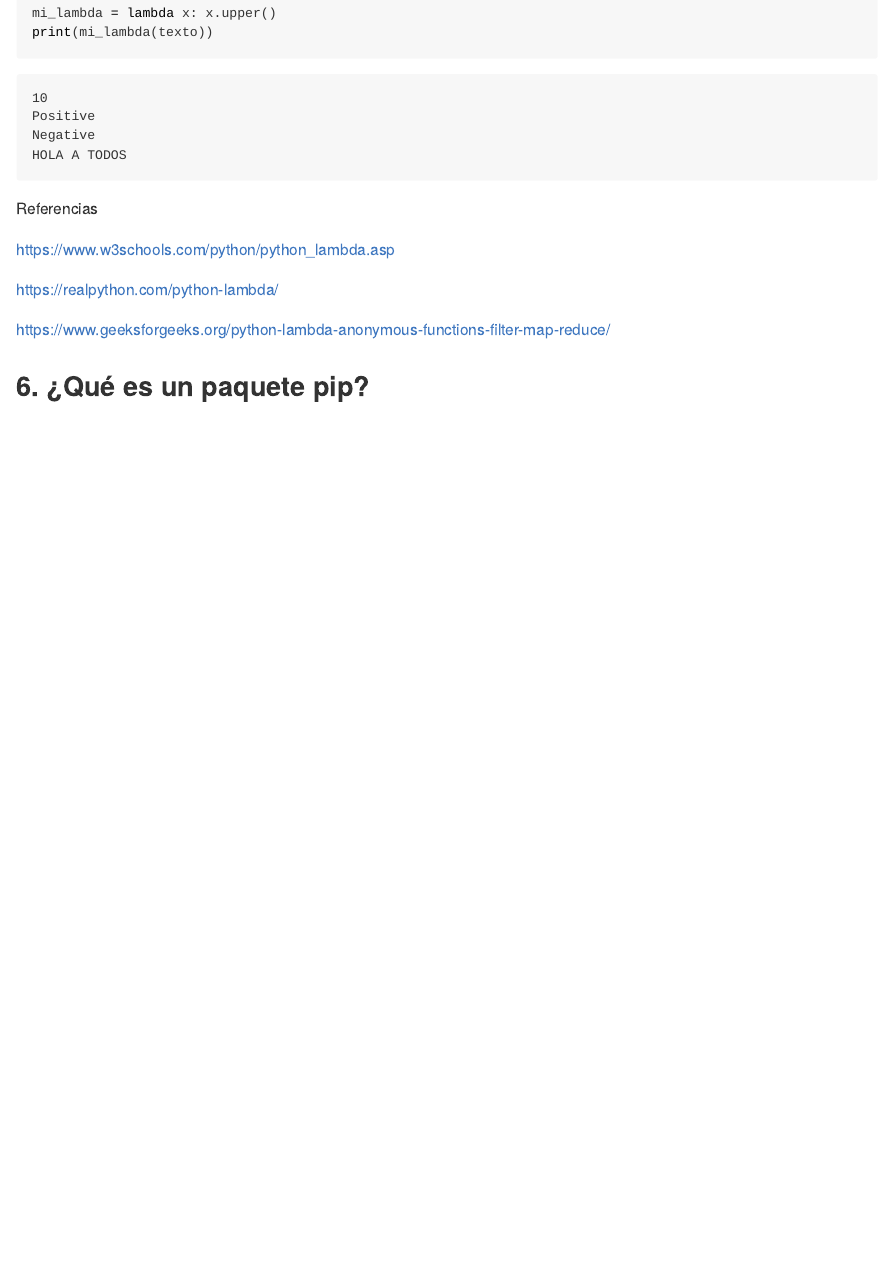
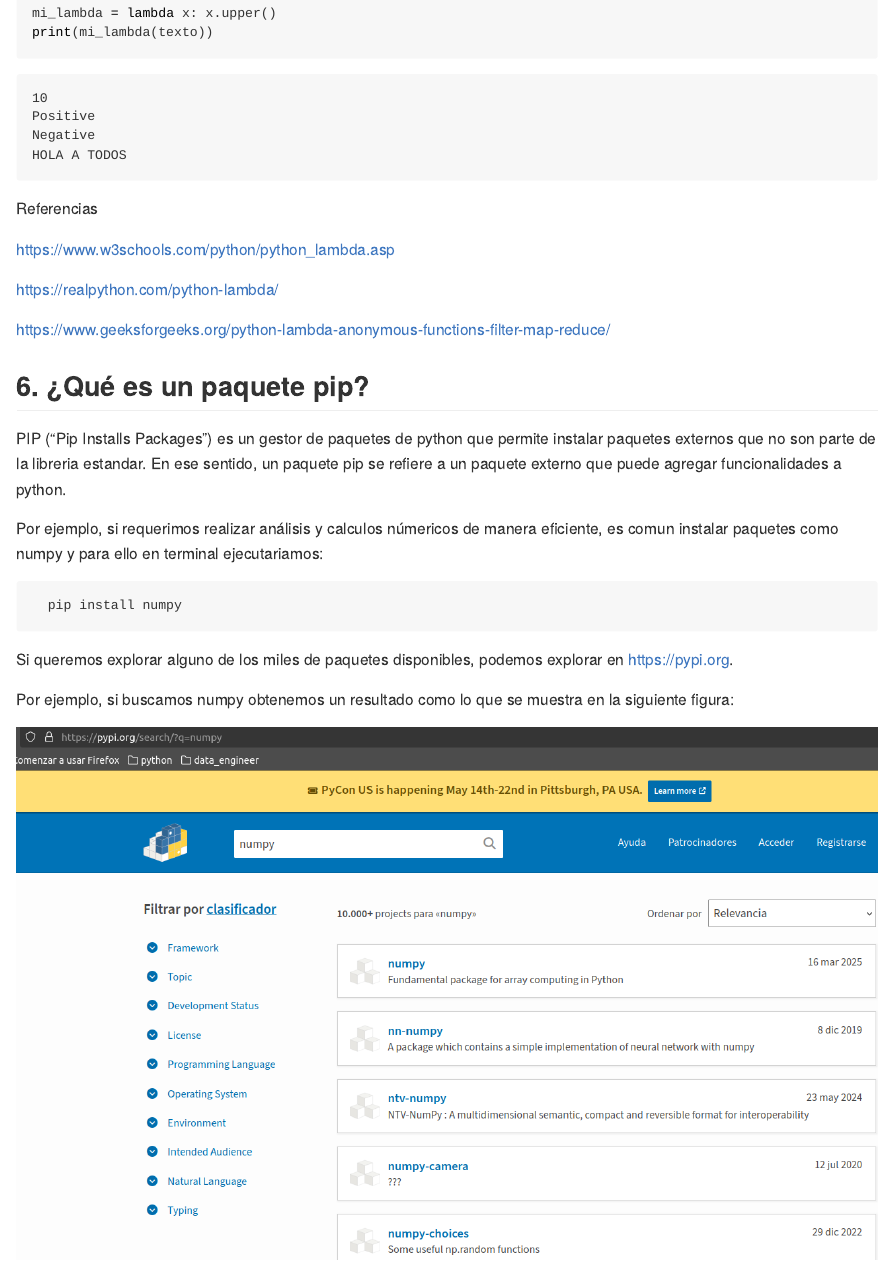
Before and after one commit to intiluna/devcamp_m3c5, a Quarto document (cuestionario/cuestionario.qmd): the page in a window 1100 px wide, from 7460 px down. The pictures show the output file cuestionario/cuestionario.md that the author committed with the source, drawn offline in the style of GitHub.

Commit message:
fin de cuestionario

```diff
--- a/cuestionario/cuestionario.qmd
+++ b/cuestionario/cuestionario.qmd
@@ -327,3 +327,14 @@
 
 
 ## 6.  ¿Qué es un paquete pip?
+
+PIP ("Pip Installs Packages") es un gestor de paquetes de python que permite instalar paquetes externos que no son parte de la libreria estandar. En ese sentido, un paquete pip se refiere a un paquete externo que puede agregar funcionalidades a python.
+
+Por ejemplo, si requerimos realizar análisis y calculos númericos de manera eficiente, es comun instalar paquetes como numpy y para ello en terminal ejecutariamos:
+
+      pip install numpy
+Si queremos explorar alguno de los miles de paquetes disponibles, podemos explorar en <https://pypi.org>.
+
+Por ejemplo, si buscamos numpy obtenemos un resultado como lo que se muestra en la siguiente figura:
+
+![Vista de resultado de paquete numpy en pypi](images/pip_packages.png)
```
Also changed, not shown: README.md, cuestionario/cuestionario.md, cuestionario/images/pip_packages.png (added).
